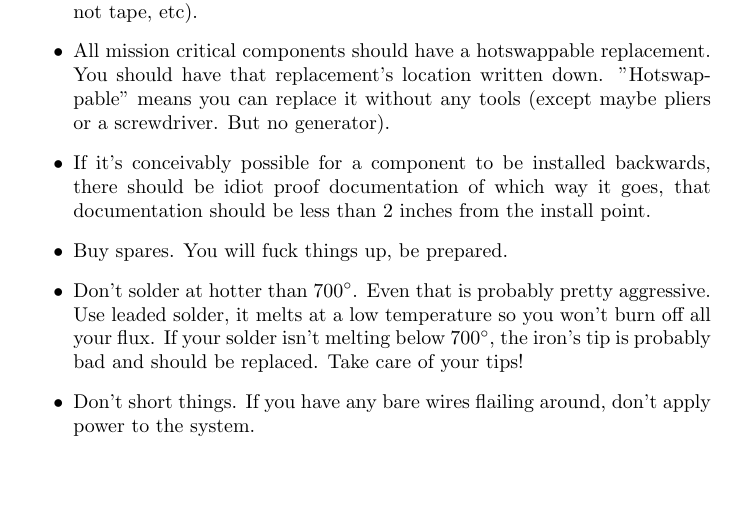
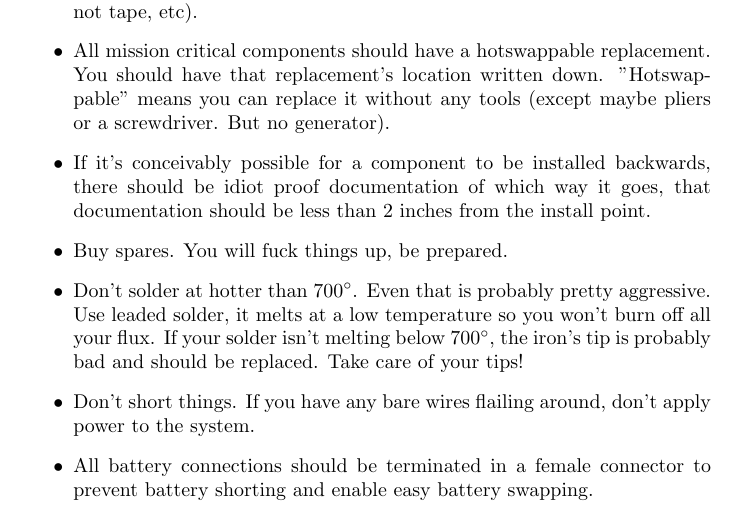
Before and after one commit to waterloo-rocketry/electrical_standard, a LaTeX document (standard.tex): part of page 4 of 6, cut so that both start at the same text, the shorter picture padded with empty space. Compiled offline with pdfLaTeX.

Commit message:
Update standard.tex
added a line in miscellaneous

```diff
--- a/standard.tex
+++ b/standard.tex
@@ -82,6 +82,7 @@ Here are the rules for all the design and assembly decisions. If you want to bre
 \item Buy spares. You will fuck things up, be prepared.
 \item Don't solder at hotter than 700\degree. Even that is probably pretty aggressive. Use leaded solder, it melts at a low temperature so you won't burn off all your flux. If your solder isn't melting below 700\degree, the iron's tip is probably bad and should be replaced. Take care of your tips!
 \item Don't short things. If you have any bare wires flailing around, don't apply power to the system.
+\item All battery connections should be terminated in a female connector to prevent battery shorting and enable easy battery swapping.
 \end{itemize}
 %end of hard rules section -- }}}
 
```
